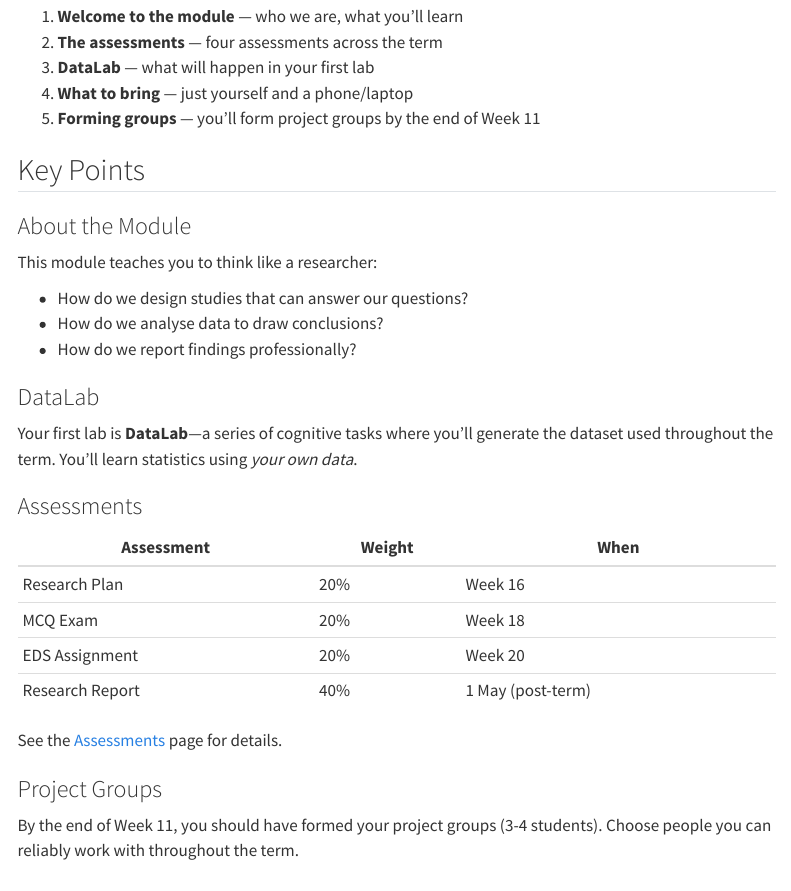
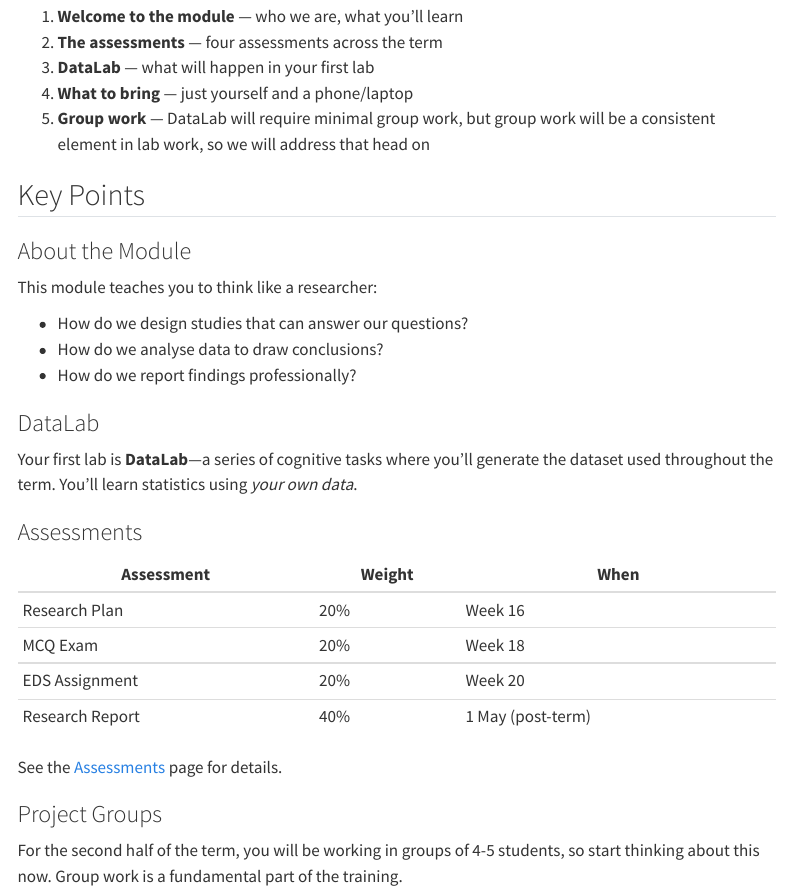
Before and after one commit to LittleMonkeyLab/PS50008A_2526, a Quarto document (week11/lecture/video.qmd): the page in a window 1100 px wide, from 840 px down. Rendered offline with R 4.5, knitr and Pandoc in place of Quarto, with nearby package versions; menus at the side of the page are left out.

Commit message:
Updated navigation

```diff
--- a/week11/lecture/video.qmd
+++ b/week11/lecture/video.qmd
@@ -27,7 +27,7 @@ This video introduces the module and explains what will happen in your first lab
 2. **The assessments** — four assessments across the term
 3. **DataLab** — what will happen in your first lab
 4. **What to bring** — just yourself and a phone/laptop
-5. **Forming groups** — you'll form project groups by the end of Week 11
+5. **Group work** — DataLab will require minimal group work, but group work will be a consistent element in lab work, so we will address that head on
 
 ## Key Points
 
@@ -56,7 +56,7 @@ See the [Assessments](../../assessments.qmd) page for details.
 
 ### Project Groups
 
-By the end of Week 11, you should have formed your project groups (3-4 students). Choose people you can reliably work with throughout the term.
+For the second half of the term, you will be working in groups of 4-5 students, so start thinking about this now. Group work is a fundamental part of the training.
 
 ## Before Your Lab
 
```
Also changed, not shown: docs/search.json, 20 other files.
